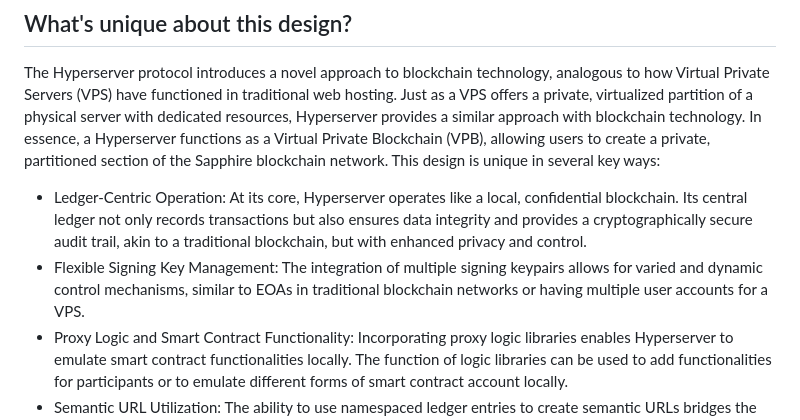
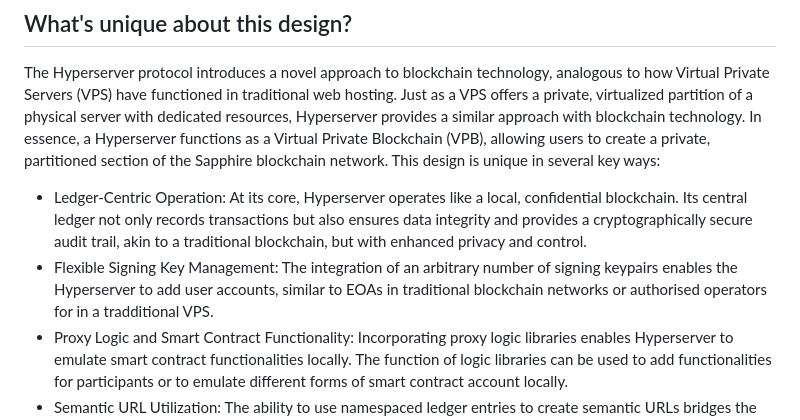
Before and after one commit to hypersurface-protocol/hypersurface, a Markdown page: README.md, the part around the change. GitHub-like rendering.

```diff
--- a/README.md
+++ b/README.md
@@ -72,7 +72,7 @@ The purpose of these extensions is to enable sophisticated blockchain functional
 The Hyperserver protocol introduces a novel approach to blockchain technology, analogous to how Virtual Private Servers (VPS) have functioned in traditional web hosting. Just as a VPS offers a private, virtualized partition of a physical server with dedicated resources, Hyperserver provides a similar approach with blockchain technology. In essence, a Hyperserver functions as a Virtual Private Blockchain (VPB), allowing users to create a private, partitioned section of the Sapphire blockchain network. This design is unique in several key ways:
 
 - Ledger-Centric Operation: At its core, Hyperserver operates like a local, confidential blockchain. Its central ledger not only records transactions but also ensures data integrity and provides a cryptographically secure audit trail, akin to a traditional blockchain, but with enhanced privacy and control.
-- Flexible Signing Key Management: The integration of multiple signing keypairs allows for varied and dynamic control mechanisms, similar to EOAs in traditional blockchain networks or having multiple user accounts for a VPS.
+- Flexible Signing Key Management: The integration of an arbitrary number of signing keypairs enables the Hyperserver to add user accounts, similar to EOAs in traditional blockchain networks or authorised operators for in a tradditional VPS.
 - Proxy Logic and Smart Contract Functionality: Incorporating proxy logic libraries enables Hyperserver to emulate smart contract functionalities locally. The function of logic libraries can be used to add functionalities for participants or to emulate different forms of smart contract account locally.
 - Semantic URL Utilization: The ability to use namespaced ledger entries to create semantic URLs bridges the gap between traditional web interfaces and blockchain functionalities. This integration is particularly groundbreaking as it allows for seamless GET and POST actions, making blockchain technology more intuitive and web-friendly. When integrated with Hypersurface's frontend technologies, it enables Hyperserver to trustlessly serve what can be considered mini-dApps.
 - Standardized Token-Based Interaction: The use of tokens as a uniform unit of interaction simplifies complex blockchain operations. This standardization ensures seamless interoperability between different Hyperserver instances, allowing them to pass messages.
```
